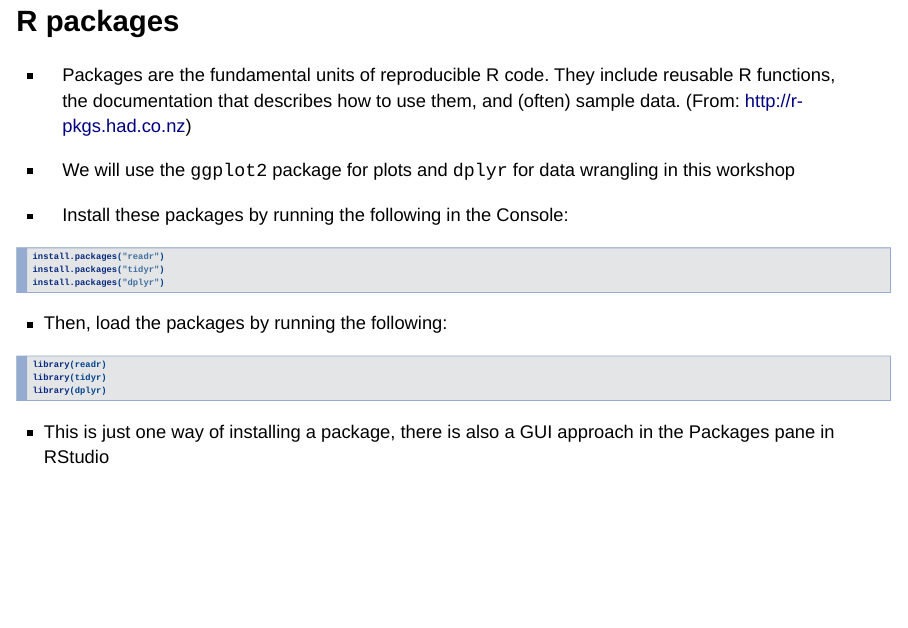
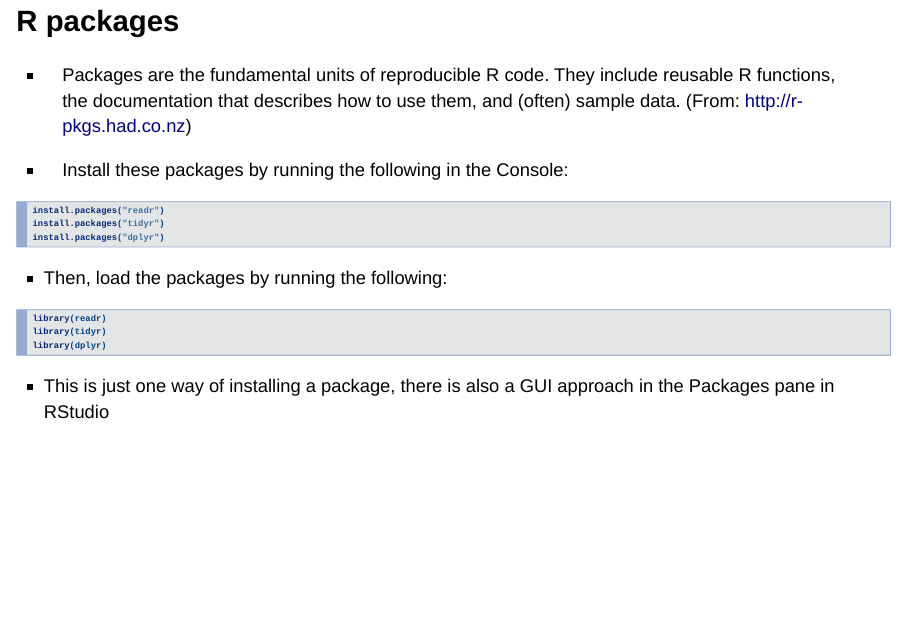
Before and after one commit to rladies/rtp-data-manipulation-09-22-16, an R Markdown document (rtp-data-manipulation-09-22-16.Rmd): page 12 of 63. Rendered offline with R 4.5, knitr and Pandoc, with nearby package versions; drawn as Slidy slides in place of the format the file asks for; some code elsewhere in the file could not run offline.

Commit message:
remove reference to ggplot2'

````diff
--- a/rtp-data-manipulation-09-22-16.Rmd
+++ b/rtp-data-manipulation-09-22-16.Rmd
@@ -71,9 +71,6 @@ knitr::opts_chunk$set(echo = TRUE)
 - Packages are the fundamental units of reproducible R code. They include reusable R
 functions, the documentation that describes how to use them, and (often) sample data.
 (From: http://r-pkgs.had.co.nz)
-
-- We will use the `ggplot2` package for plots and `dplyr` for data wrangling in this
-workshop
 
 - Install these packages by running the following in the Console:
 ```{r install-packages, eval=FALSE}
````
